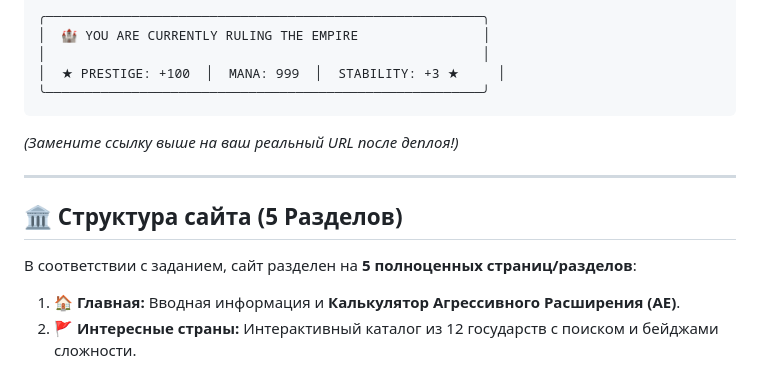
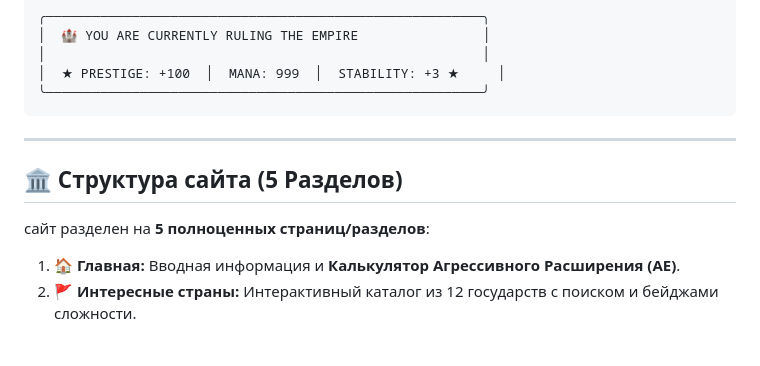
Before and after one commit to Belka9823/EU4-indie-guide, a Markdown page: README.md, the part around the change. Rendered like a GitHub page; blank space fills up the shorter version.

````diff
--- a/README.md
+++ b/README.md
@@ -44,13 +44,12 @@
 ╰────────────────────────────────────────────────────────╯
 ```
 
-*(Замените ссылку выше на ваш реальный URL после деплоя!)*
 
 ---
 
 ## 🏛️ Структура сайта (5 Разделов)
 
-В соответствии с заданием, сайт разделен на **5 полноценных страниц/разделов**:
+сайт разделен на **5 полноценных страниц/разделов**:
 
 1. 🏠 **Главная:** Вводная информация и **Калькулятор Агрессивного Расширения (AE)**.
 2. 🚩 **Интересные страны:** Интерактивный каталог из 12 государств с поиском и бейджами сложности.
````
